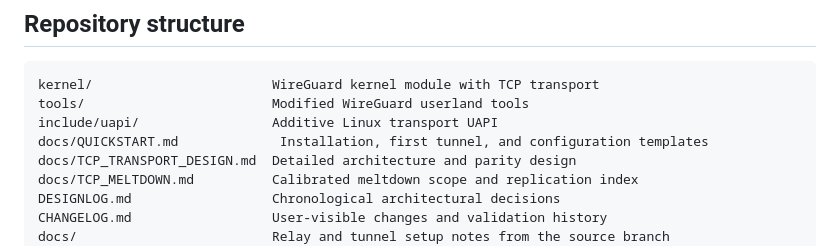
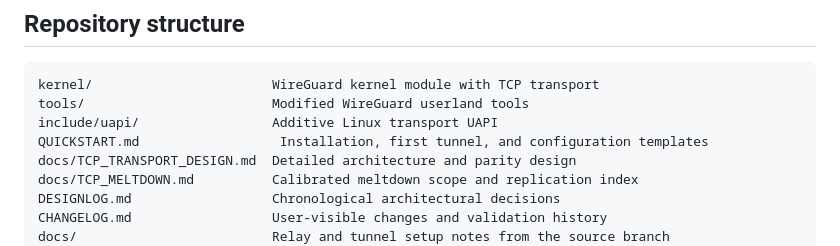
Before and after one commit to secwest/WGTCP, a Markdown page: README.md, the part around one of its changes. Rendered like a GitHub page.

Commit message:
Move QuickStart to repository root

```diff
--- a/README.md
+++ b/README.md
@@ -333,7 +333,7 @@ inventory.
 kernel/                       WireGuard kernel module with TCP transport
 tools/                        Modified WireGuard userland tools
 include/uapi/                 Additive Linux transport UAPI
-docs/QUICKSTART.md             Installation, first tunnel, and configuration templates
+QUICKSTART.md                  Installation, first tunnel, and configuration templates
 docs/TCP_TRANSPORT_DESIGN.md  Detailed architecture and parity design
 docs/TCP_MELTDOWN.md          Calibrated meltdown scope and replication index
 DESIGNLOG.md                  Chronological architectural decisions
```
Also changed, not shown: other parts of README.md (+2 -2 lines), QUICKSTART.md (renamed from docs/QUICKSTART.md).
